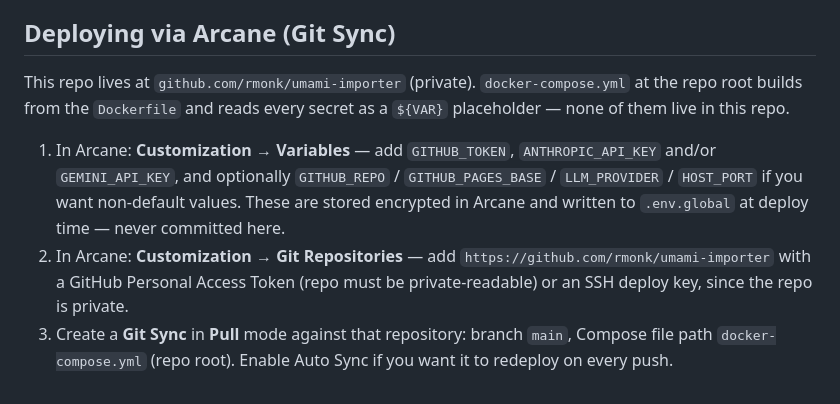
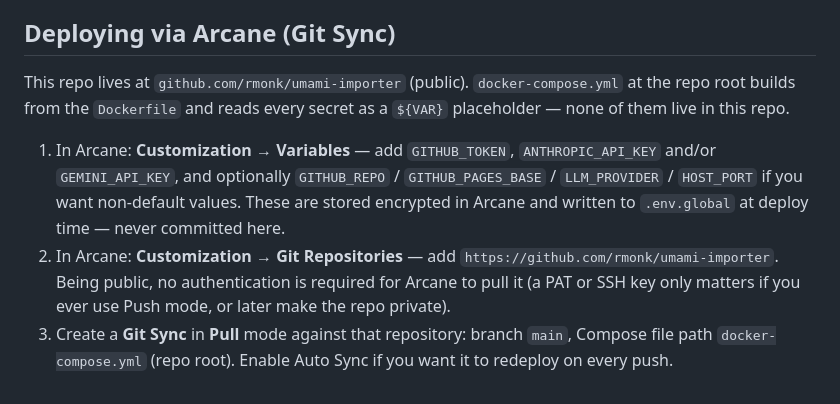
Before and after one commit to rmonk/umami-importer, a Markdown page: README.md, the part around the change. GitHub-like rendering.

Commit message:
Update Arcane docs now that the repo is public
Co-Authored-By: Claude Sonnet 5 <noreply@anthropic.com>

```diff
--- a/README.md
+++ b/README.md
@@ -69,7 +69,7 @@ through to umami.recipes to finish the import.
 
 ## Deploying via Arcane (Git Sync)
 
-This repo lives at `github.com/rmonk/umami-importer` (private).
+This repo lives at `github.com/rmonk/umami-importer` (public).
 `docker-compose.yml` at the repo root builds from the `Dockerfile` and reads
 every secret as a `${VAR}` placeholder — none of them live in this repo.
 
@@ -79,9 +79,9 @@ every secret as a `${VAR}` placeholder — none of them live in this repo.
    want non-default values. These are stored encrypted in Arcane and written
    to `.env.global` at deploy time — never committed here.
 2. In Arcane: **Customization → Git Repositories** — add
-   `https://github.com/rmonk/umami-importer` with a GitHub Personal Access
-   Token (repo must be private-readable) or an SSH deploy key, since the
-   repo is private.
+   `https://github.com/rmonk/umami-importer`. Being public, no
+   authentication is required for Arcane to pull it (a PAT or SSH key only
+   matters if you ever use Push mode, or later make the repo private).
 3. Create a **Git Sync** in **Pull** mode against that repository: branch
    `main`, Compose file path `docker-compose.yml` (repo root). Enable Auto
    Sync if you want it to redeploy on every push.
```
